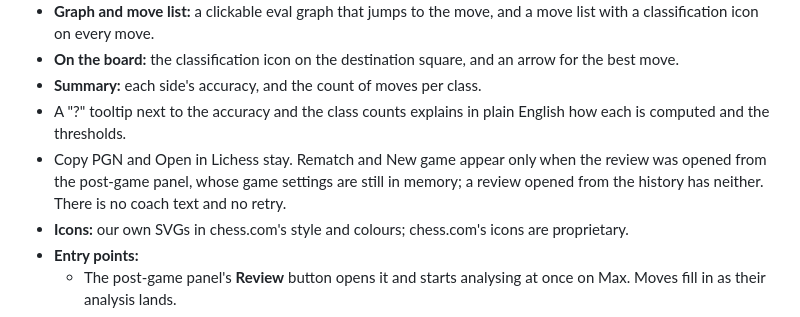
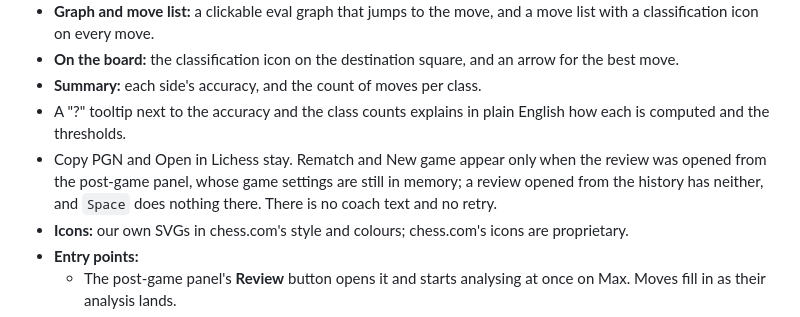
Before and after one commit to Laginho/P-Chess, a Markdown page: docs/spec.md, the part around the change. Drawn GitHub-style.

Commit message:
docs: no Space rematch in a history review (PR #24)
Co-Authored-By: Claude Opus 5.5 <noreply@anthropic.com>

```diff
--- a/docs/spec.md
+++ b/docs/spec.md
@@ -440,7 +440,7 @@ chess.com's CAPS2 is not published.
 - **On the board:** the classification icon on the destination square, and an arrow for the best move.
 - **Summary:** each side's accuracy, and the count of moves per class.
 - A "?" tooltip next to the accuracy and the class counts explains in plain English how each is computed and the thresholds.
-- Copy PGN and Open in Lichess stay. Rematch and New game appear only when the review was opened from the post-game panel, whose game settings are still in memory; a review opened from the history has neither. There is no coach text and no retry.
+- Copy PGN and Open in Lichess stay. Rematch and New game appear only when the review was opened from the post-game panel, whose game settings are still in memory; a review opened from the history has neither, and `Space` does nothing there. There is no coach text and no retry.
 - **Icons:** our own SVGs in chess.com's style and colours; chess.com's icons are proprietary.
 - **Entry points:**
   - The post-game panel's **Review** button opens it and starts analysing at once on Max. Moves fill in as their analysis lands.
```
